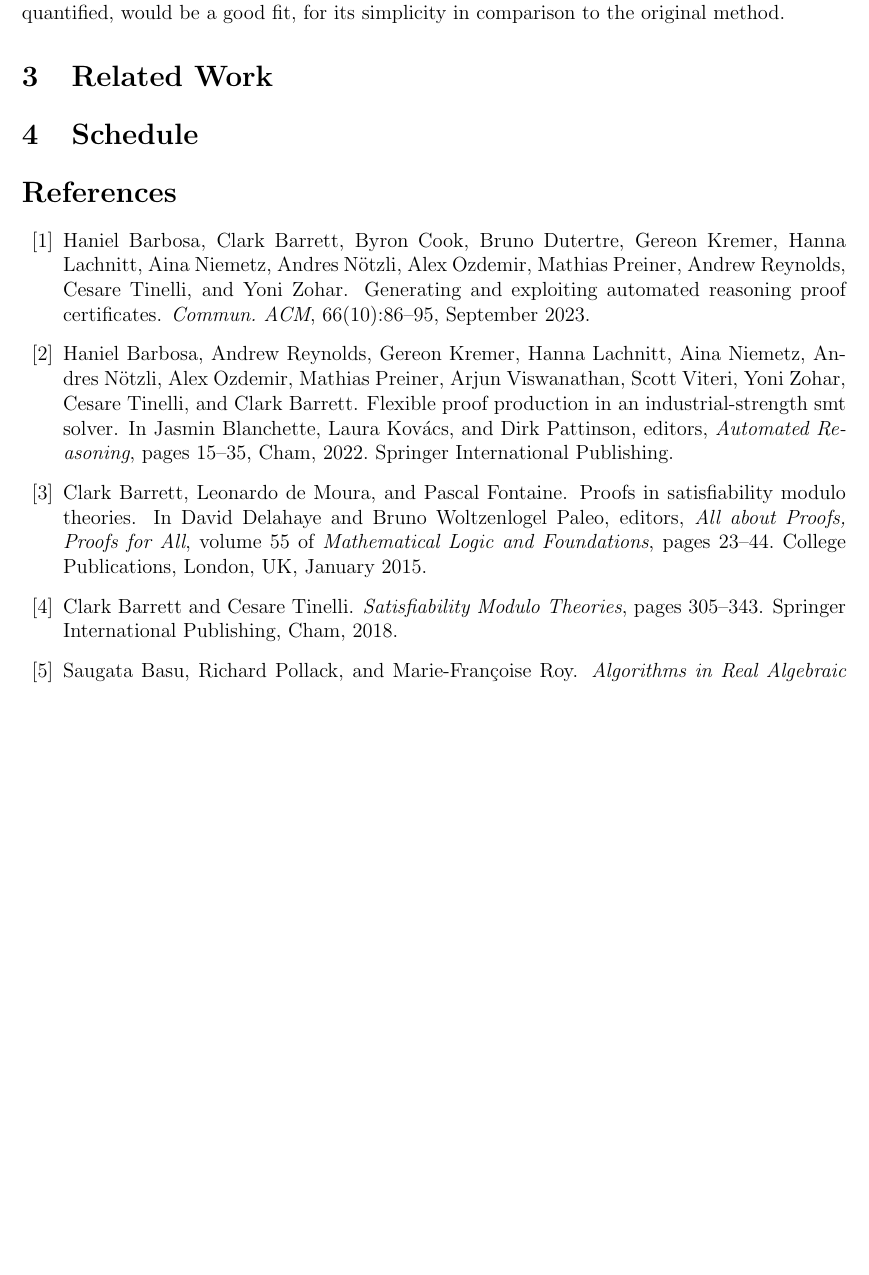
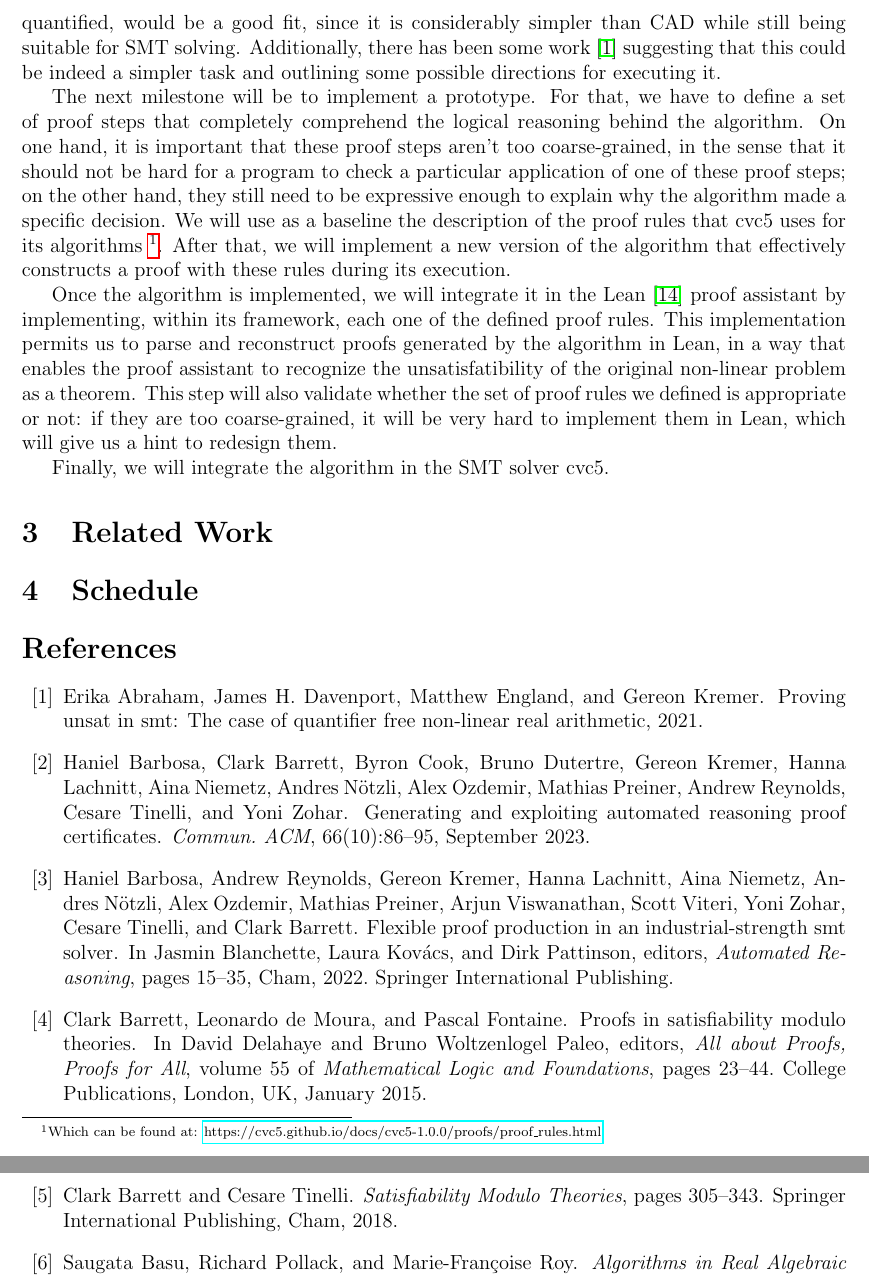
Before and after one commit to tomaz1502/PhDProposal, a LaTeX document (Preproject.tex, which reads references.bib): part of page 4 of 5 before the commit and two parts of pages 4 and 5 of 5 after it, the two joined at a grey line, cut at the place of the change, the shorter picture padded with empty space. Compiled offline with pdfLaTeX.

Commit message:
Almost finish methodology

```diff
--- a/Preproject.tex
+++ b/Preproject.tex
@@ -199,7 +199,27 @@ development team of cvc5, an SMT solver.
 Next, the existing implementations of the algorithm will be compared, and the most suitable one for the
 first prototype will be identified. In principle, we beleive that the Cylindrical Algebraic
 Coverings~\cite{coverings}, which only deals with formulas where all variables are existentially quantified,
-would be a good fit, for its simplicity in comparison to the original method.
+would be a good fit, since it is considerably simpler than CAD while still being suitable for SMT solving. Additionally, there has been
+some work~\cite{proofsCac} suggesting that this could be indeed a simpler task and outlining some possible
+directions for executing it.
+
+The next milestone will be to implement a prototype. For that, we have to define a set of proof steps
+that completely comprehend the logical reasoning behind the algorithm. On one hand, it is important that
+these proof steps aren't too coarse-grained, in the sense that it should not be hard for a program to check a particular application
+of one of these proof steps;
+on the other hand, they still need to be expressive enough to explain why the algorithm made a specific decision.
+We will use as a baseline the description of the proof rules that cvc5 uses for its algorithms~\footnote{Which can be found at: \href{https://cvc5.github.io/docs/cvc5-1.0.0/proofs/proof\_rules.html}{https://cvc5.github.io/docs/cvc5-1.0.0/proofs/proof\_rules.html}}.
+After that, we will implement a new version of the algorithm that effectively constructs a proof with these rules during its execution.
+
+Once the algorithm is implemented, we will integrate it in the Lean~\cite{lean4} proof assistant by implementing, within its framework,
+each one of the defined proof rules. This implementation permits us to parse and reconstruct proofs generated by the algorithm
+in Lean, in a way that enables the proof assistant to recognize the unsatisfatibility of the
+original non-linear problem as a theorem. This step will also validate whether the set of proof
+rules we defined is appropriate or not: if they are too coarse-grained, it will be very hard to implement them
+in Lean, which will give us a hint to redesign them.
+
+Finally, we will integrate the algorithm in the SMT solver cvc5.
+
 
 
 
--- a/references.bib
+++ b/references.bib
@@ -0,0 +8 @@
+year="2021",
@@ -0,0 +18,3 @@
+      title={Proving UNSAT in SMT: The Case of Quantifier Free Non-Linear Real Arithmetic},
+      author={Erika Abraham and James H. Davenport and Matthew England and Gereon Kremer},
+      year={2021},
```
Also changed, not shown: references.bib (22 more changed lines).
